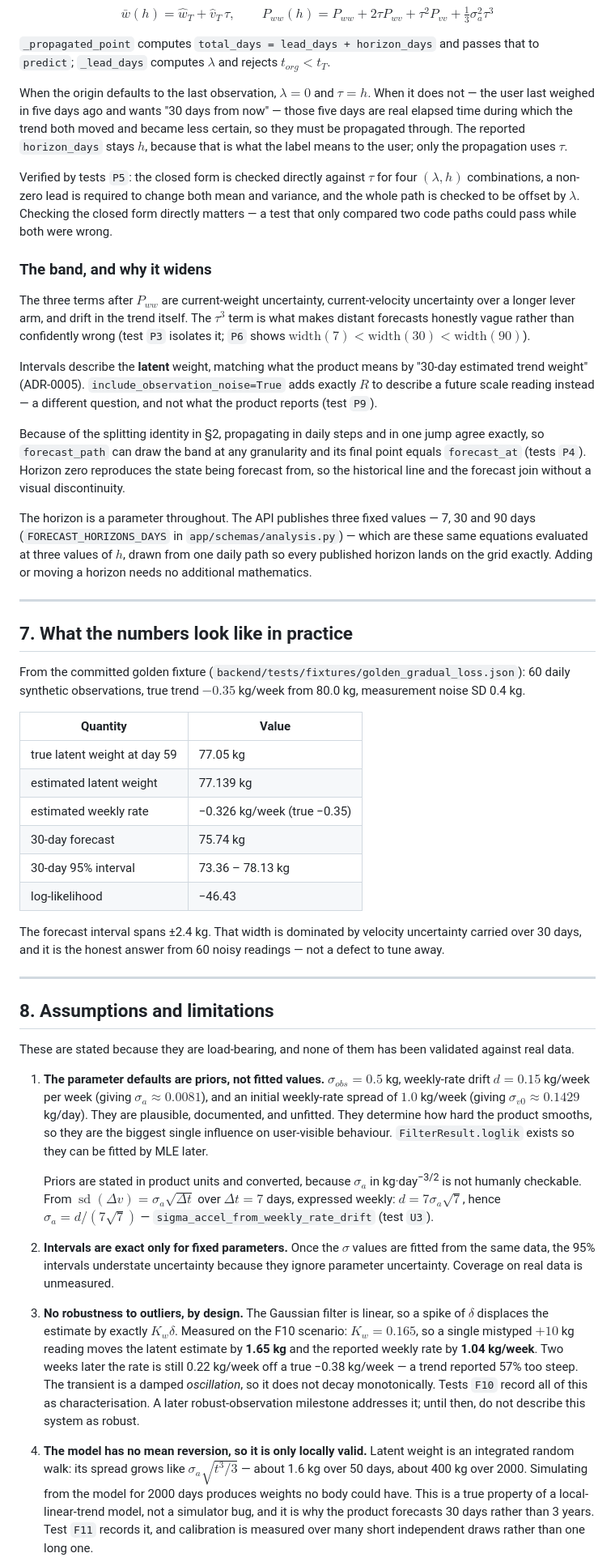
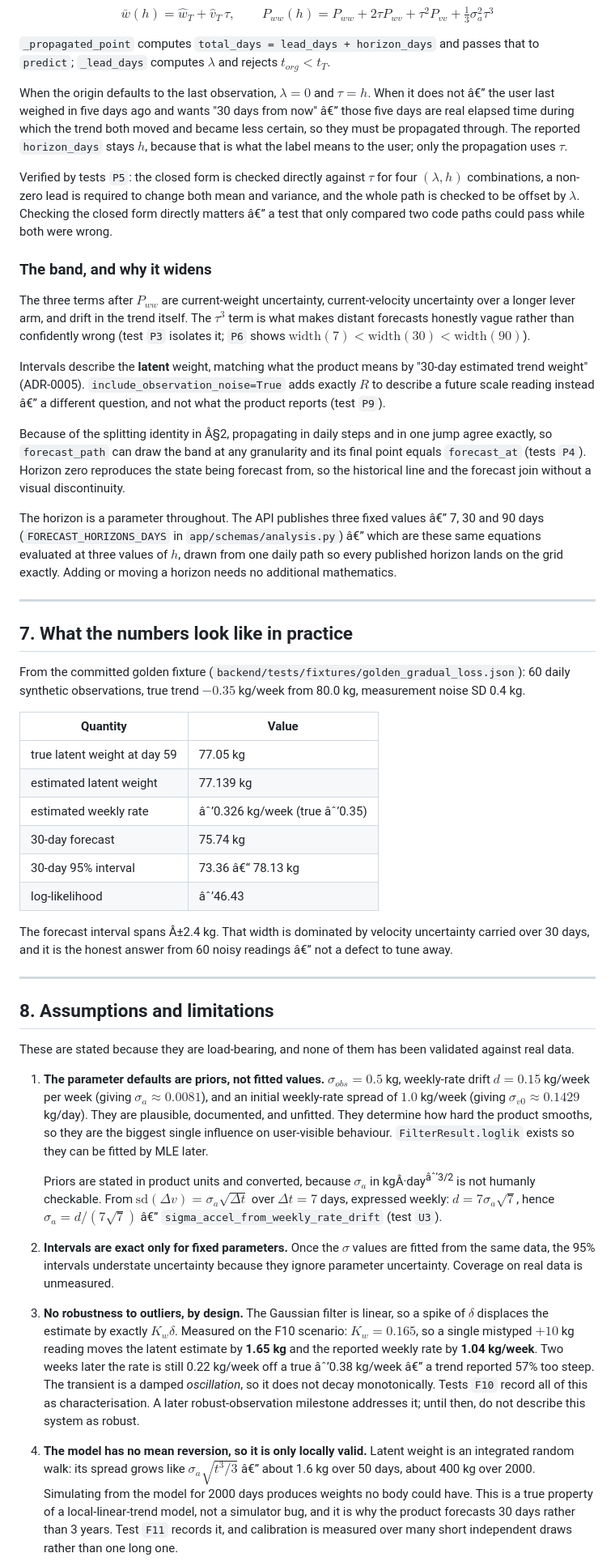
Before and after one commit to AlfredHong2006/HealthTrend, a Markdown page: docs/mathematics.md, the part around one of its changes. Shown at 81% size. Drawn GitHub-style.

```diff
--- a/docs/mathematics.md
+++ b/docs/mathematics.md
@@ -202,15 +202,15 @@ P_{ww}(h) = P_{ww} + 2\tau P_{wv} + \tau^2 P_{vv} + \tfrac{1}{3}\sigma_a^2\tau^3
 `_propagated_point` computes `total_days = lead_days + horizon_days` and passes that to `predict`;
 `_lead_days` computes $\lambda$ and rejects $t_{org} < t_T$.
 
-When the origin defaults to the last observation, $\lambda = 0$ and $\tau = h$. When it does not —
-the user last weighed in five days ago and wants "30 days from now" — those five days are real
+When the origin defaults to the last observation, $\lambda = 0$ and $\tau = h$. When it does not â€”
+the user last weighed in five days ago and wants "30 days from now" â€” those five days are real
 elapsed time during which the trend both moved and became less certain, so they must be propagated
 through. The reported `horizon_days` stays $h$, because that is what the label means to the user;
 only the propagation uses $\tau$.
 
 Verified by tests `P5`: the closed form is checked directly against $\tau$ for four
 $(\lambda, h)$ combinations, a non-zero lead is required to change both mean and variance, and the
-whole path is checked to be offset by $\lambda$. Checking the closed form directly matters — a test
+whole path is checked to be offset by $\lambda$. Checking the closed form directly matters â€” a test
 that only compared two code paths could pass while both were wrong.
 
 ### The band, and why it widens
@@ -222,15 +222,15 @@ $\text{width}(7) < \text{width}(30) < \text{width}(90)$).
 
 Intervals describe the **latent** weight, matching what the product means by "30-day estimated trend
 weight" (ADR-0005). `include_observation_noise=True` adds exactly $R$ to describe a future
-scale reading instead — a different question, and not what the product reports (test `P9`).
+scale reading instead â€” a different question, and not what the product reports (test `P9`).
 
-Because of the splitting identity in §2, propagating in daily steps and in one jump agree exactly, so
+Because of the splitting identity in Â§2, propagating in daily steps and in one jump agree exactly, so
 `forecast_path` can draw the band at any granularity and its final point equals `forecast_at`
 (tests `P4`). Horizon zero reproduces the state being forecast from, so the historical line and the
 forecast join without a visual discontinuity.
 
-The horizon is a parameter throughout. The API publishes three fixed values — 7, 30 and 90 days
-(`FORECAST_HORIZONS_DAYS` in `app/schemas/analysis.py`) — which are these same equations evaluated at
+The horizon is a parameter throughout. The API publishes three fixed values â€” 7, 30 and 90 days
+(`FORECAST_HORIZONS_DAYS` in `app/schemas/analysis.py`) â€” which are these same equations evaluated at
 three values of $h$, drawn from one daily path so every published horizon lands on the grid exactly.
 Adding or moving a horizon needs no additional mathematics.
 
@@ -245,13 +245,13 @@ synthetic observations, true trend $-0.35$ kg/week from 80.0 kg, measurement noi
 | --- | --- |
 | true latent weight at day 59 | 77.05 kg |
 | estimated latent weight | 77.139 kg |
-| estimated weekly rate | −0.326 kg/week (true −0.35) |
+| estimated weekly rate | âˆ’0.326 kg/week (true âˆ’0.35) |
 | 30-day forecast | 75.74 kg |
-| 30-day 95% interval | 73.36 – 78.13 kg |
-| log-likelihood | −46.43 |
+| 30-day 95% interval | 73.36 â€“ 78.13 kg |
+| log-likelihood | âˆ’46.43 |
 
-The forecast interval spans ±2.4 kg. That width is dominated by velocity uncertainty carried over 30
-days, and it is the honest answer from 60 noisy readings — not a defect to tune away.
+The forecast interval spans Â±2.4 kg. That width is dominated by velocity uncertainty carried over 30
+days, and it is the honest answer from 60 noisy readings â€” not a defect to tune away.
 
 ---
 
@@ -267,10 +267,10 @@ data.
    biggest single influence on user-visible behaviour. `FilterResult.loglik` exists so they can be
    fitted by MLE later.
 
-   Priors are stated in product units and converted, because $\sigma_a$ in kg·day<sup>−3/2</sup> is
-   not humanly checkable. From $\operatorname{sd}(\Delta v) = \sigma_a\sqrt{\Delta t}$ over
+   Priors are stated in product units and converted, because $\sigma_a$ in kgÂ·day<sup>âˆ’3/2</sup> is
+   not humanly checkable. From $\mathrm{sd}(\Delta v) = \sigma_a\sqrt{\Delta t}$ over
    $\Delta t = 7$ days, expressed weekly: $d = 7\sigma_a\sqrt 7$, hence
-   $\sigma_a = d/(7\sqrt 7)$ — `sigma_accel_from_weekly_rate_drift` (test `U3`).
+   $\sigma_a = d/(7\sqrt 7)$ â€” `sigma_accel_from_weekly_rate_drift` (test `U3`).
 
 2. **Intervals are exact only for fixed parameters.** Once the $\sigma$ values are fitted from the
    same data, the 95% intervals understate uncertainty because they ignore parameter uncertainty.
@@ -280,12 +280,12 @@ data.
    displaces the estimate by exactly $K_w\delta$. Measured on the F10 scenario: $K_w = 0.165$, so a
    single mistyped $+10$ kg reading moves the latent estimate by **1.65 kg** and the reported weekly
    rate by **1.04 kg/week**. Two weeks later the rate is still 0.22 kg/week off a true
-   −0.38 kg/week — a trend reported 57% too steep. The transient is a damped *oscillation*, so it
+   âˆ’0.38 kg/week â€” a trend reported 57% too steep. The transient is a damped *oscillation*, so it
    does not decay monotonically. Tests `F10` record all of this as characterisation. A later
    robust-observation milestone addresses it; until then, do not describe this system as robust.
 
 4. **The model has no mean reversion, so it is only locally valid.** Latent weight is an integrated
-   random walk: its spread grows like $\sigma_a\sqrt{t^3/3}$ — about 1.6 kg over 50 days, about
+   random walk: its spread grows like $\sigma_a\sqrt{t^3/3}$ â€” about 1.6 kg over 50 days, about
    400 kg over 2000. Simulating from the model for 2000 days produces weights no body could have.
    This is a true property of a local-linear-trend model, not a simulator bug, and it is why the
    product forecasts 30 days rather than 3 years. Test `F11` records it, and calibration is measured
```
Also changed, not shown: other parts of docs/mathematics.md (+21 -21 lines).
